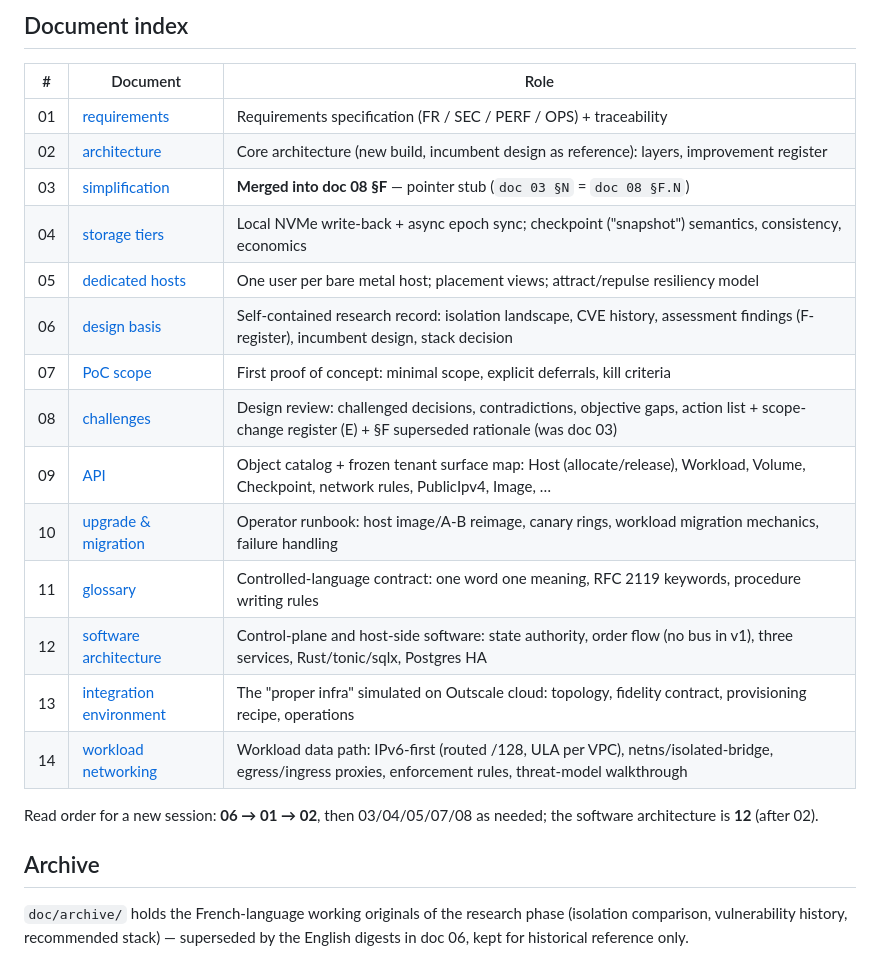
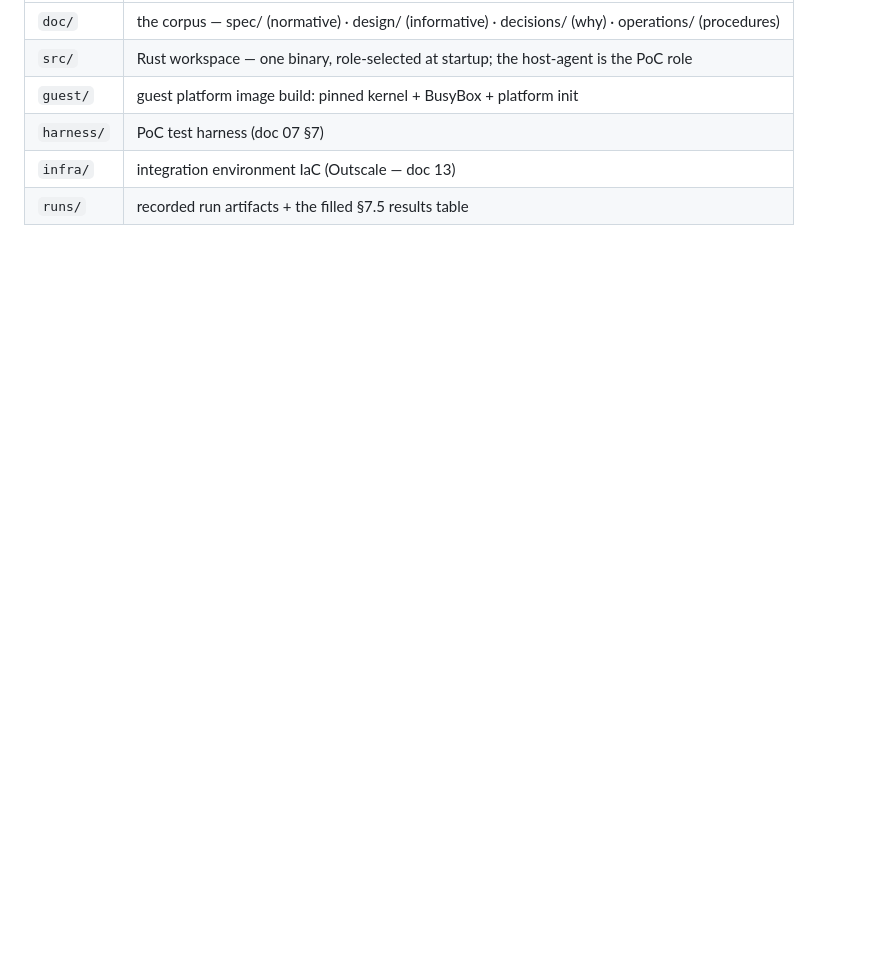
Before and after one commit to blawesom/porche, a Markdown page: README.md, the part around one of its changes. Drawn GitHub-style; blank space fills up the shorter version.

```diff
--- a/README.md
+++ b/README.md
@@ -54,27 +54,6 @@ Rules:
-## Document index
-
-| # | Document | Role |
-|---|----------|------|
-| 01 | [requirements](doc/spec/01-requirements.md) | Requirements specification (FR / SEC / PERF / OPS) + traceability |
-| 02 | [architecture](doc/design/02-architecture.md) | Core architecture (new build, incumbent design as reference): layers, improvement register |
-| 03 | [simplification](doc/decisions/03-simplification.md) | **Merged into doc 08 §F** — pointer stub (`doc 03 §N` = `doc 08 §F.N`) |
-| 04 | [storage tiers](doc/design/04-storage-tiers.md) | Local NVMe write-back + async epoch sync; checkpoint ("snapshot") semantics, consistency, economics |
-| 05 | [dedicated hosts](doc/design/05-dedicated-hosts.md) | One user per bare metal host; placement views; attract/repulse resiliency model |
-| 06 | [design basis](doc/decisions/06-design-basis.md) | Self-contained research record: isolation landscape, CVE history, assessment findings (F-register), incumbent design, stack decision |
-| 07 | [PoC scope](doc/operations/07-poc.md) | First proof of concept: minimal scope, explicit deferrals, kill criteria |
-| 08 | [challenges](doc/decisions/08-challenges.md) | Design review: challenged decisions, contradictions, objective gaps, action list + scope-change register (E) + §F superseded rationale (was doc 03) |
-| 09 | [API](doc/spec/09-api.md) | Object catalog + frozen tenant surface map: Host (allocate/release), Workload, Volume, Checkpoint, network rules, PublicIpv4, Image, … |
-| 10 | [upgrade & migration](doc/operations/10-upgrade-migration.md) | Operator runbook: host image/A-B reimage, canary rings, workload migration mechanics, failure handling |
-| 11 | [glossary](doc/spec/11-glossary.md) | Controlled-language contract: one word one meaning, RFC 2119 keywords, procedure writing rules |
-| 12 | [software architecture](doc/design/12-software-architecture.md) | Control-plane and host-side software: state authority, order flow (no bus in v1), three services, Rust/tonic/sqlx, Postgres HA |
-| 13 | [integration environment](doc/operations/13-integration-environment.md) | The "proper infra" simulated on Outscale cloud: topology, fidelity contract, provisioning recipe, operations |
-| 14 | [workload networking](doc/design/14-workload-networking.md) | Workload data path: IPv6-first (routed /128, ULA per VPC), netns/isolated-bridge, egress/ingress proxies, enforcement rules, threat-model walkthrough |
-
-Read order for a new session: **06 → 01 → 02**, then 03/04/05/07/08 as needed; the
-software architecture is **12** (after 02).
-
-## Archive
-
-`doc/archive/` holds the French-language working originals of the research phase
-(isolation comparison, vulnerability history, recommended stack) — superseded by the
-English digests in doc 06, kept for historical reference only.
+| `doc/` | the corpus — spec/ (normative) · design/ (informative) · decisions/ (why) · operations/ (procedures) |
+| `src/` | Rust workspace — one binary, role-selected at startup; the host-agent is the PoC role |
+| `guest/` | guest platform image build: pinned kernel + BusyBox + platform init |
+| `harness/` | PoC test harness (doc 07 §7) |
+| `infra/` | integration environment IaC (Outscale — doc 13) |
+| `runs/` | recorded run artifacts + the filled §7.5 results table |
```
Also changed, not shown: other parts of README.md (+44 -44 lines).
